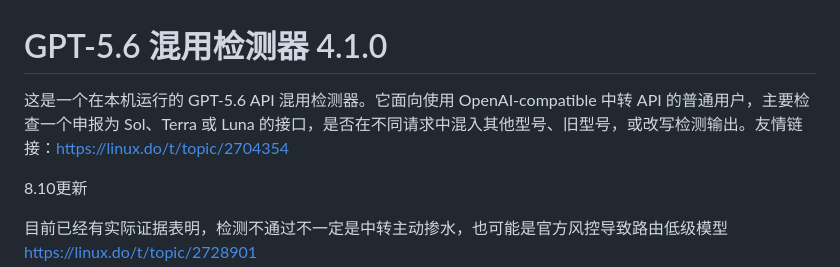
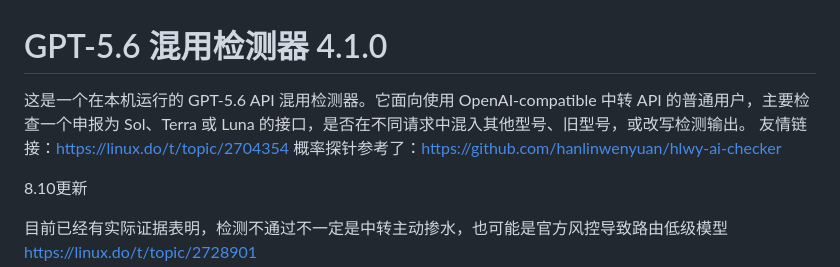
Before and after one commit to CarminBack/gpt56_api_detector, a Markdown page: README.md, the part around the change. GitHub-like rendering.

```diff
--- a/README.md
+++ b/README.md
@@ -1,6 +1,8 @@
 # GPT-5.6 混用检测器 4.1.0
 
-这是一个在本机运行的 GPT-5.6 API 混用检测器。它面向使用 OpenAI-compatible 中转 API 的普通用户，主要检查一个申报为 Sol、Terra 或 Luna 的接口，是否在不同请求中混入其他型号、旧型号，或改写检测输出。友情链接：https://linux.do/t/topic/2704354
+这是一个在本机运行的 GPT-5.6 API 混用检测器。它面向使用 OpenAI-compatible 中转 API 的普通用户，主要检查一个申报为 Sol、Terra 或 Luna 的接口，是否在不同请求中混入其他型号、旧型号，或改写检测输出。
+友情链接：https://linux.do/t/topic/2704354
+概率探针参考了：https://github.com/hanlinwenyuan/hlwy-ai-checker
 
 
 8.10更新
```
